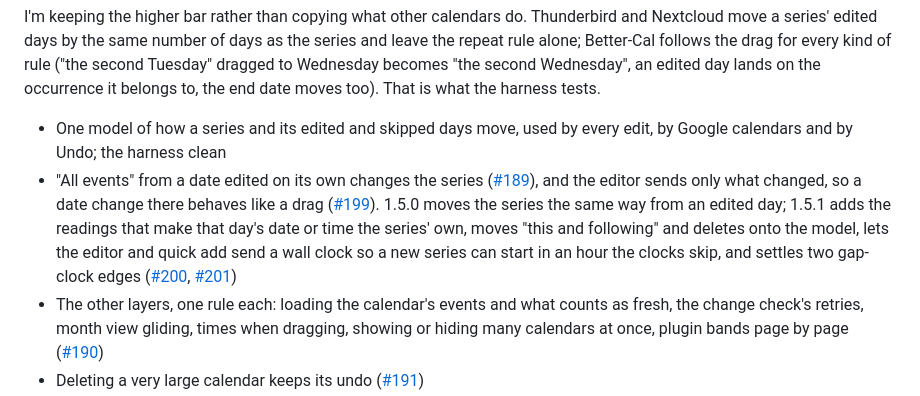
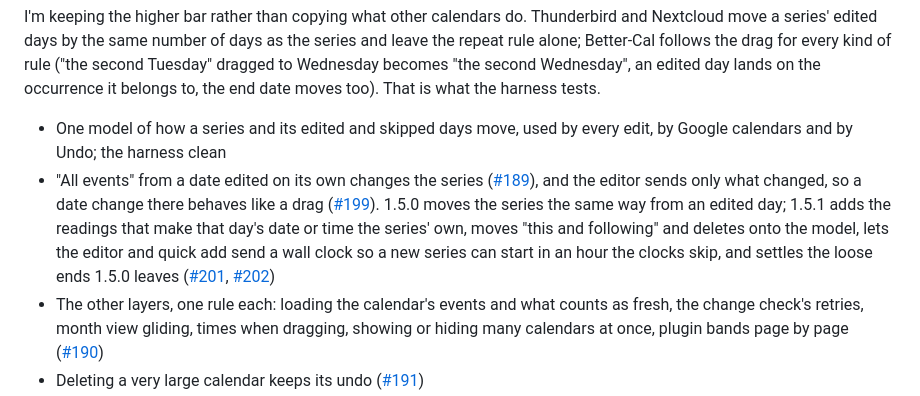
Before and after one commit to Oshyan/better-cal, a Markdown page: ROADMAP.md, the part around the change. Rendered like a GitHub page.

Commit message:
Roadmap: 1.5.1 tracked in one issue

```diff
--- a/ROADMAP.md
+++ b/ROADMAP.md
@@ -76,7 +76,7 @@ The fixes since 1.4.0 were made one reviewer's finding at a time, and each round
 I'm keeping the higher bar rather than copying what other calendars do. Thunderbird and Nextcloud move a series' edited days by the same number of days as the series and leave the repeat rule alone; Better-Cal follows the drag for every kind of rule ("the second Tuesday" dragged to Wednesday becomes "the second Wednesday", an edited day lands on the occurrence it belongs to, the end date moves too). That is what the harness tests.
 
 - One model of how a series and its edited and skipped days move, used by every edit, by Google calendars and by Undo; the harness clean
-- "All events" from a date edited on its own changes the series ([#189](https://github.com/Oshyan/better-cal/issues/189)), and the editor sends only what changed, so a date change there behaves like a drag ([#199](https://github.com/Oshyan/better-cal/issues/199)). 1.5.0 moves the series the same way from an edited day; 1.5.1 adds the readings that make that day's date or time the series' own, moves "this and following" and deletes onto the model, lets the editor and quick add send a wall clock so a new series can start in an hour the clocks skip, and settles two gap-clock edges ([#200](https://github.com/Oshyan/better-cal/issues/200), [#201](https://github.com/Oshyan/better-cal/issues/201))
+- "All events" from a date edited on its own changes the series ([#189](https://github.com/Oshyan/better-cal/issues/189)), and the editor sends only what changed, so a date change there behaves like a drag ([#199](https://github.com/Oshyan/better-cal/issues/199)). 1.5.0 moves the series the same way from an edited day; 1.5.1 adds the readings that make that day's date or time the series' own, moves "this and following" and deletes onto the model, lets the editor and quick add send a wall clock so a new series can start in an hour the clocks skip, and settles the loose ends 1.5.0 leaves ([#201](https://github.com/Oshyan/better-cal/issues/201), [#202](https://github.com/Oshyan/better-cal/issues/202))
 - The other layers, one rule each: loading the calendar's events and what counts as fresh, the change check's retries, month view gliding, times when dragging, showing or hiding many calendars at once, plugin bands page by page ([#190](https://github.com/Oshyan/better-cal/issues/190))
 - Deleting a very large calendar keeps its undo ([#191](https://github.com/Oshyan/better-cal/issues/191))
 - Floating times, decided and built on the new model ([#167](https://github.com/Oshyan/better-cal/issues/167))
```
